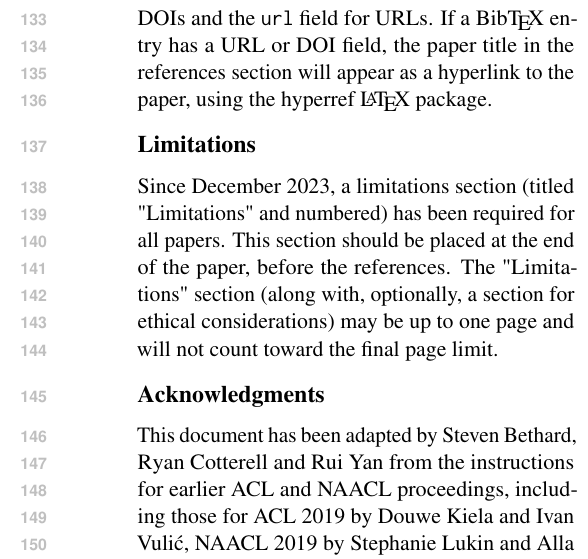
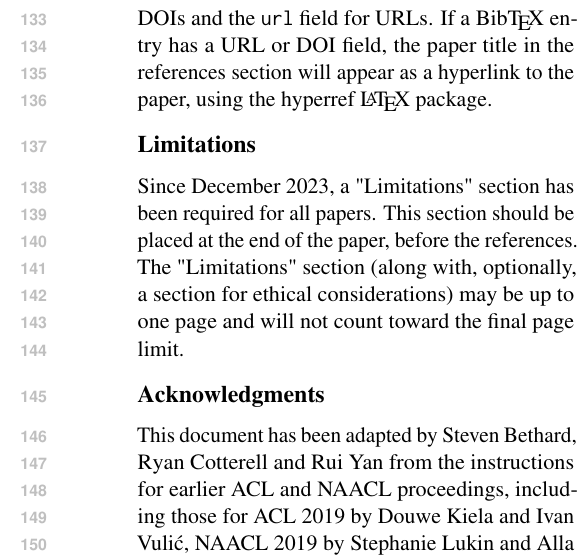
Before and after one commit to acl-org/acl-style-files, a LaTeX paper (latex/acl_latex.tex): part of one column of page 3 of 4, cut so that both start at the same text. Compiled offline with pdfLaTeX.

Commit message:
Remove lingering "numbered" reference
Co-authored-by: Matt Post <post@cs.jhu.edu>

```diff
--- a/latex/acl_latex.tex
+++ b/latex/acl_latex.tex
@@ -331,7 +331,7 @@ If a Bib\TeX{} entry has a URL or DOI field, the paper title in the references s
 
 \section*{Limitations}
 
-Since December 2023, a limitations section (titled "Limitations" and numbered) has been required for all papers. This section should be placed at the end of the paper, before the references. The "Limitations" section (along with, optionally, a section for ethical considerations) may be up to one page and will not count toward the final page limit.
+Since December 2023, a "Limitations" section has been required for all papers. This section should be placed at the end of the paper, before the references. The "Limitations" section (along with, optionally, a section for ethical considerations) may be up to one page and will not count toward the final page limit.
 
 \section*{Acknowledgments}
 
```
